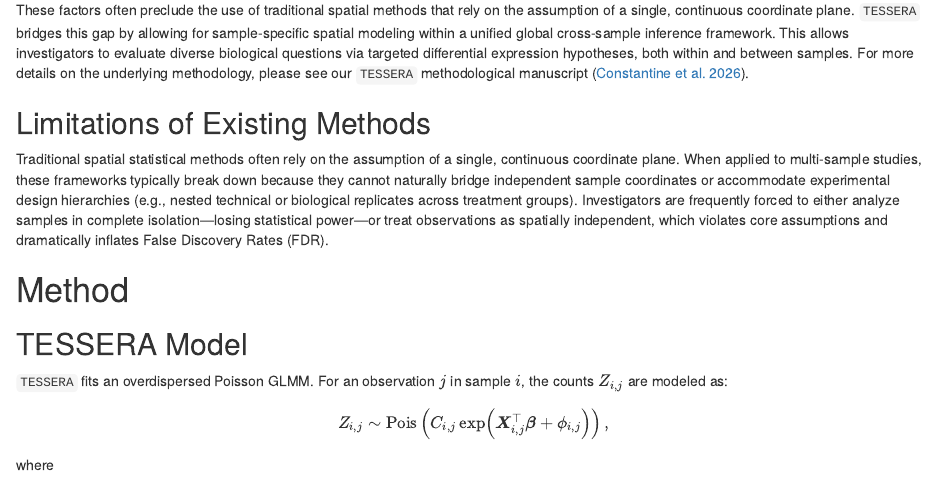
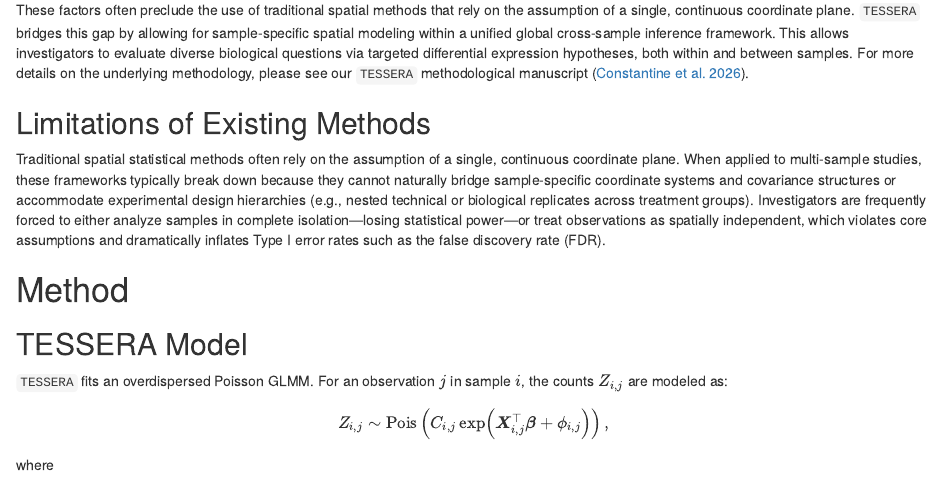
Before and after one commit to floricaconstantine/TESSERA, an R Markdown document (vignettes/TESSERA.Rmd): the page in a window 1100 px wide, from 430 px down. Rendered offline with R 4.5, knitr and Pandoc, with nearby package versions; drawn as R Markdown's standard HTML page in place of the format the file asks for; some code elsewhere in the file could not run offline.

Commit message:
Update TESSERA.Rmd
SD minor changes.

```diff
--- a/vignettes/TESSERA.Rmd
+++ b/vignettes/TESSERA.Rmd
@@ -37,8 +37,8 @@ For more details on the underlying methodology, please see our `TESSERA` methodo
 ## Limitations of Existing Methods
 
 Traditional spatial statistical methods often rely on the assumption of a single, continuous coordinate plane.
-When applied to multi-sample studies, these frameworks typically break down because they cannot naturally bridge independent sample coordinates or accommodate experimental design hierarchies (e.g., nested technical or biological replicates across treatment groups).
-Investigators are frequently forced to either analyze samples in complete isolation—losing statistical power—or treat observations as spatially independent, which violates core assumptions and dramatically inflates False Discovery Rates (FDR).
+When applied to multi-sample studies, these frameworks typically break down because they cannot naturally bridge sample-specific coordinate systems and covariance structures or accommodate experimental design hierarchies (e.g., nested technical or biological replicates across treatment groups).
+Investigators are frequently forced to either analyze samples in complete isolation---losing statistical power---or treat observations as spatially independent, which violates core assumptions and dramatically inflates Type I error rates such as the false discovery rate (FDR).
 
 # Method
 
```
